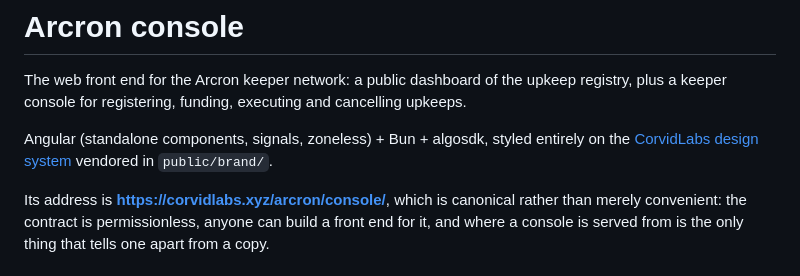
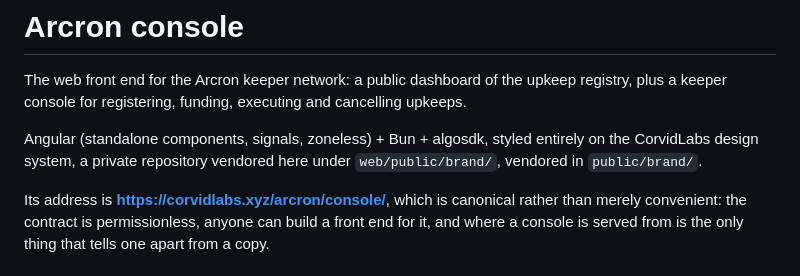
Before and after one commit to CorvidLabs/arcron, a Markdown page: web/README.md, the part around the change. GitHub-like rendering.

```diff
--- a/web/README.md
+++ b/web/README.md
@@ -5,7 +5,8 @@ upkeep registry, plus a keeper console for registering, funding, executing and
 cancelling upkeeps.
 
 Angular (standalone components, signals, zoneless) + Bun + algosdk, styled
-entirely on the [CorvidLabs design system](https://github.com/CorvidLabs/design-system)
+entirely on the CorvidLabs design system, a private repository vendored here
+under `web/public/brand/`,
 vendored in `public/brand/`.
 
 Its address is **https://corvidlabs.xyz/arcron/console/**, which is canonical
```
Also changed, not shown: README.md (+2 -1 lines), docs/hosting.md (+1 -1 lines).
